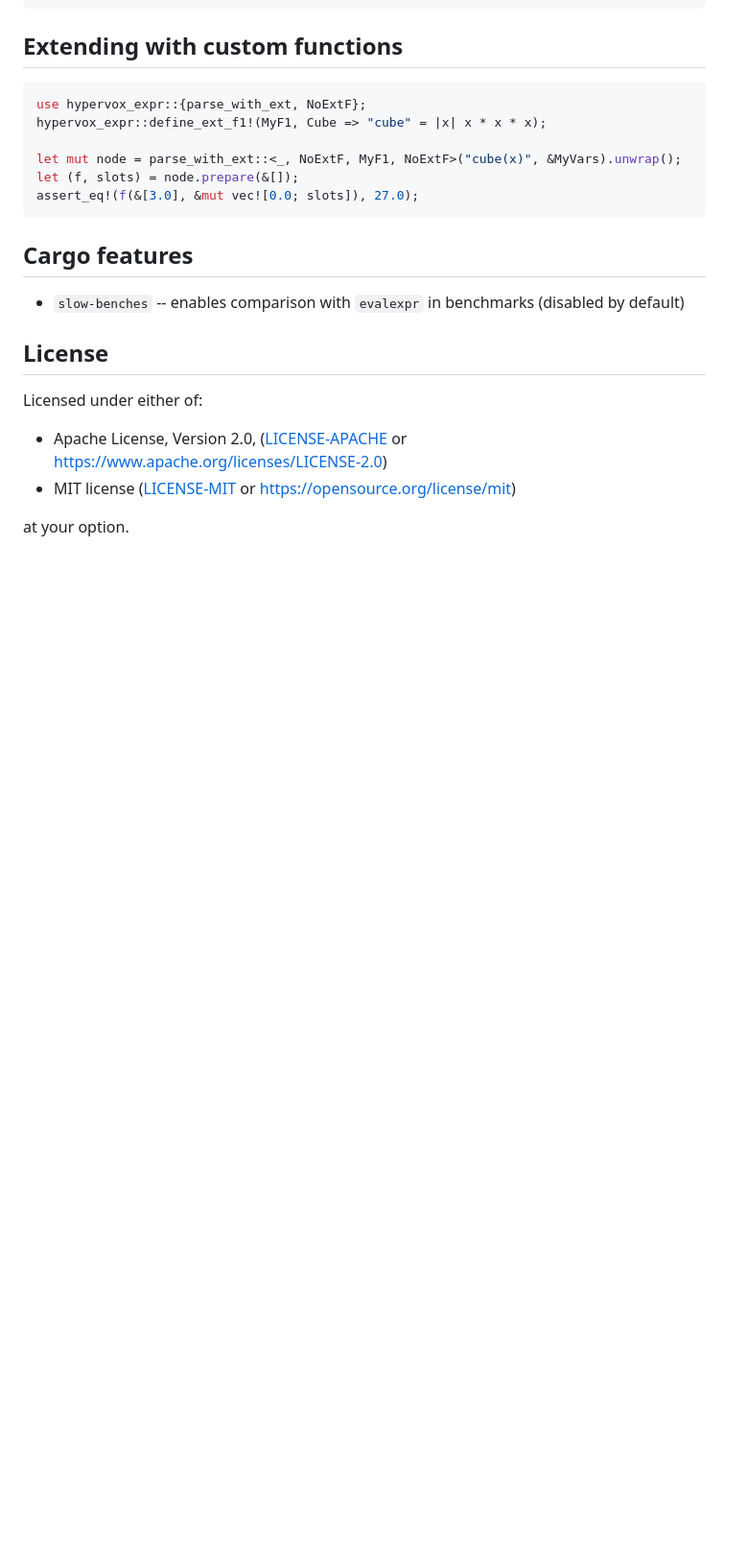
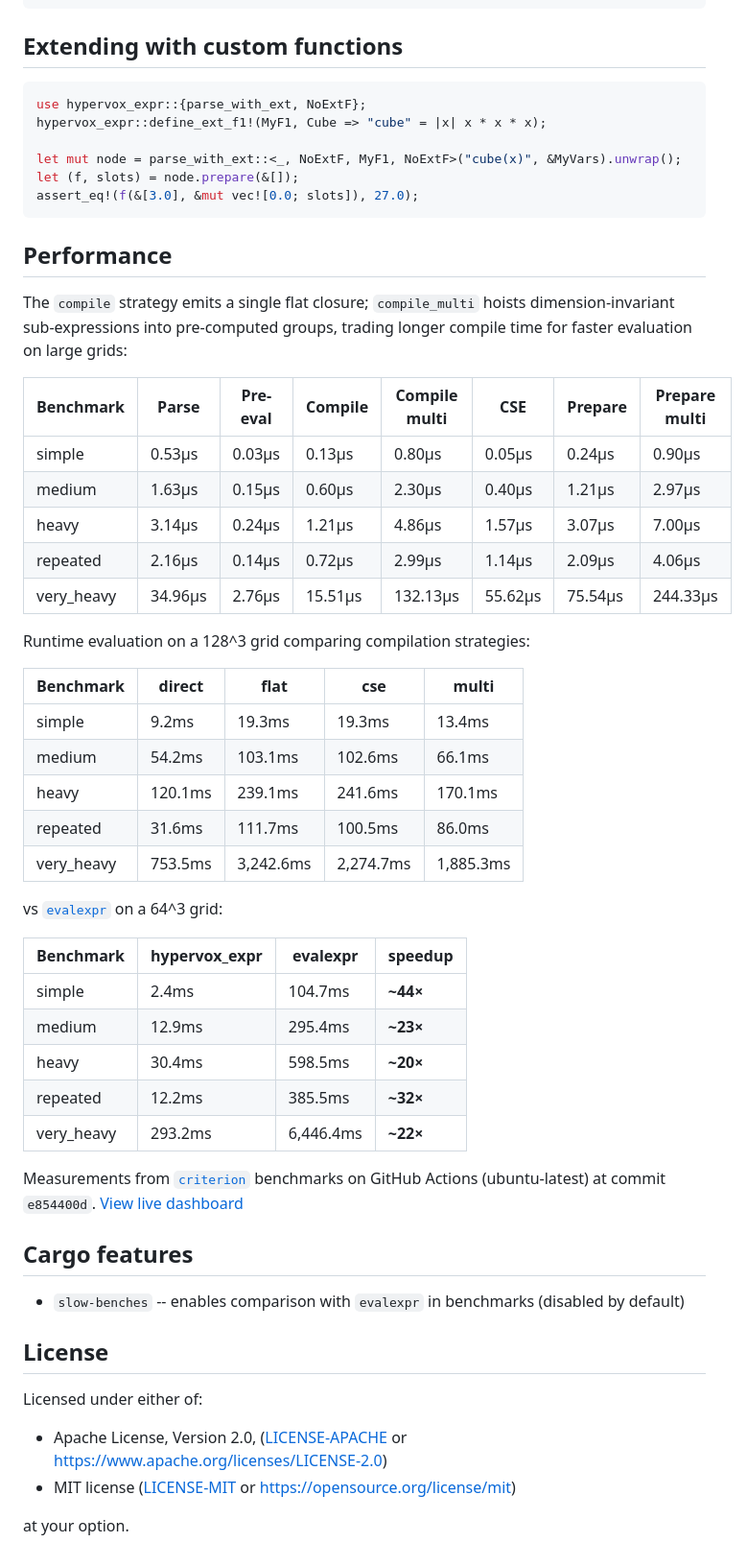
Before and after one commit to timasoft/hypervox, a Markdown page: expr/README.md, the part around the change. Shown at 96% size. GitHub-like rendering; blank space fills up the shorter version.

Commit message:
docs(hypervox_expr): add performance benchmarks to README

````diff
--- a/expr/README.md
+++ b/expr/README.md
@@ -67,6 +67,46 @@ let (f, slots) = node.prepare(&[]);
 assert_eq!(f(&[3.0], &mut vec![0.0; slots]), 27.0);
 ```
 
+## Performance
+
+The `compile` strategy emits a single flat closure; `compile_multi` hoists
+dimension-invariant sub-expressions into pre-computed groups, trading longer
+compile time for faster evaluation on large grids:
+
+| Benchmark  | Parse   | Pre-eval | Compile | Compile multi | CSE     | Prepare | Prepare multi |
+|------------|---------|----------|---------|---------------|---------|---------|---------------|
+| simple     |  0.53µs | 0.03µs   |  0.13µs |   0.80µs      |  0.05µs |  0.24µs |   0.90µs      |
+| medium     |  1.63µs | 0.15µs   |  0.60µs |   2.30µs      |  0.40µs |  1.21µs |   2.97µs      |
+| heavy      |  3.14µs | 0.24µs   |  1.21µs |   4.86µs      |  1.57µs |  3.07µs |   7.00µs      |
+| repeated   |  2.16µs | 0.14µs   |  0.72µs |   2.99µs      |  1.14µs |  2.09µs |   4.06µs      |
+| very_heavy | 34.96µs | 2.76µs   | 15.51µs | 132.13µs      | 55.62µs | 75.54µs | 244.33µs      |
+
+Runtime evaluation on a 128^3 grid comparing compilation strategies:
+
+| Benchmark  | direct  | flat      | cse       | multi     |
+|------------|---------|-----------|-----------|-----------|
+| simple     |   9.2ms |    19.3ms |    19.3ms |    13.4ms |
+| medium     |  54.2ms |   103.1ms |   102.6ms |    66.1ms |
+| heavy      | 120.1ms |   239.1ms |   241.6ms |   170.1ms |
+| repeated   |  31.6ms |   111.7ms |   100.5ms |    86.0ms |
+| very_heavy | 753.5ms | 3,242.6ms | 2,274.7ms | 1,885.3ms |
+
+vs [`evalexpr`](https://crates.io/crates/evalexpr) on a 64^3 grid:
+
+| Benchmark  | hypervox_expr | evalexpr  | speedup  |
+|------------|---------------|-----------|----------|
+| simple     |   2.4ms       |   104.7ms | **~44×** |
+| medium     |  12.9ms       |   295.4ms | **~23×** |
+| heavy      |  30.4ms       |   598.5ms | **~20×** |
+| repeated   |  12.2ms       |   385.5ms | **~32×** |
+| very_heavy | 293.2ms       | 6,446.4ms | **~22×** |
+
+Measurements from [`criterion`] benchmarks on GitHub Actions
+(ubuntu-latest) at commit `e854400d`. [View live dashboard][bencher]
+
+[`criterion`]: https://github.com/criterion-rs/criterion.rs
+[bencher]: https://bencher.dev/perf/hypervox-expr
+
 ## Cargo features
 
 - `slow-benches` -- enables comparison with `evalexpr` in benchmarks (disabled by default)
````
